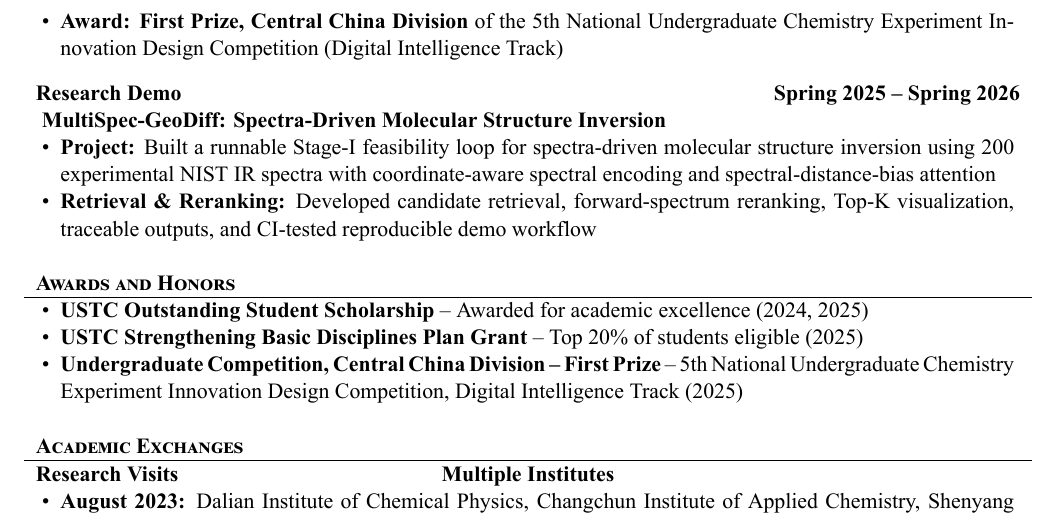
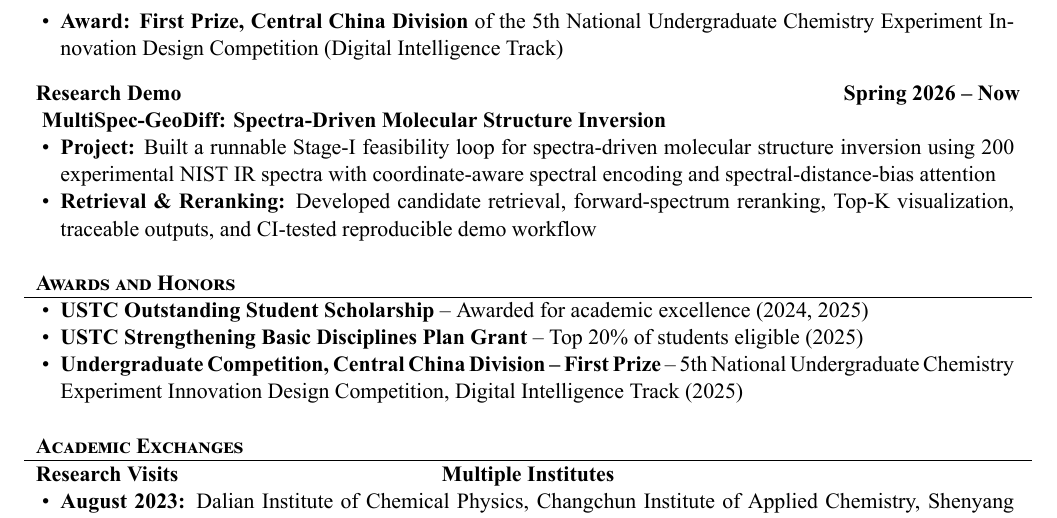
Before and after one commit to techandscixie2005/portfolio, a LaTeX CV (Xie_Xiangyu_Resume.tex): part of page 2 of 2, cut so that both start at the same text. The pictures show the PDF file Xie_Xiangyu_Resume.pdf that the author committed with the source.

Commit message:
chore: update MultiSpec-GeoDiff demo date to Spring 2026 -- Now

```diff
--- a/Xie_Xiangyu_Resume.tex
+++ b/Xie_Xiangyu_Resume.tex
@@ -75,7 +75,7 @@
 		\end{itemize}
 	\end{cvsubsection}
 
-	\begin{cvsubsection}{Research Demo}{}{Spring 2025 -- Spring 2026}
+	\begin{cvsubsection}{Research Demo}{}{Spring 2026 -- Now}
 		\textbf{MultiSpec-GeoDiff: Spectra-Driven Molecular Structure Inversion}
 		\begin{itemize}
 			\item \textbf{Project:} Built a runnable Stage-I feasibility loop for spectra-driven molecular structure inversion using 200 experimental NIST IR spectra with coordinate-aware spectral encoding and spectral-distance-bias attention
```
Also changed, not shown: Xie_Xiangyu_Resume.pdf.
